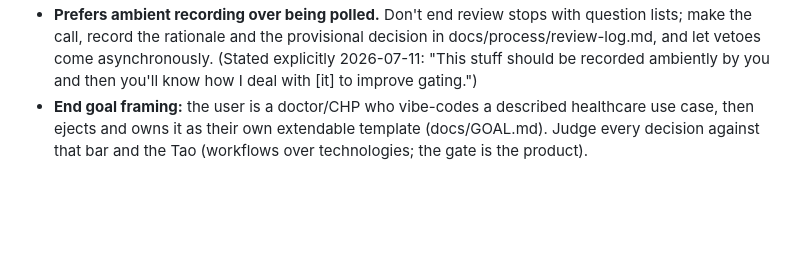
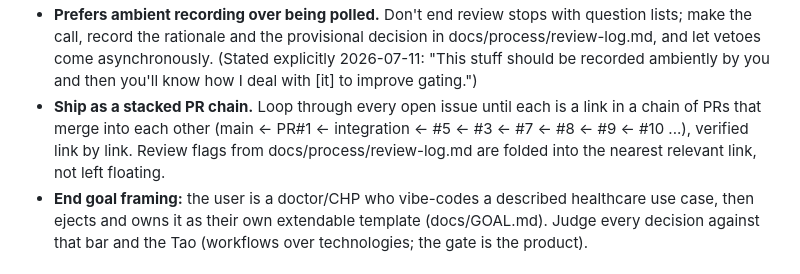
Before and after one commit to ChaiWithJai/hashistack-healthcare, a Markdown page: CLAUDE.md, the part around the change. Rendered like a GitHub page; blank space fills up the shorter version.

Commit message:
docs: record the stacked-PR-chain directive in the operator profile
Co-Authored-By: Claude Fable 5 <noreply@anthropic.com>
Claude-Session: https://claude.ai/code/session_01UDyvLsCv3zSY5Yf9RJdHGJ

```diff
--- a/CLAUDE.md
+++ b/CLAUDE.md
@@ -36,6 +36,11 @@ appear; never ask the operator to restate something recorded here.
   asynchronously. (Stated explicitly 2026-07-11: "This stuff should be
   recorded ambiently by you and then you'll know how I deal with [it] to
   improve gating.")
+- **Ship as a stacked PR chain.** Loop through every open issue until each
+  is a link in a chain of PRs that merge into each other (main <- PR#1 <-
+  integration <- #5 <- #3 <- #7 <- #8 <- #9 <- #10 ...), verified link by
+  link. Review flags from docs/process/review-log.md are folded into the
+  nearest relevant link, not left floating.
 - **End goal framing:** the user is a doctor/CHP who vibe-codes a described
   healthcare use case, then ejects and owns it as their own extendable
   template (docs/GOAL.md). Judge every decision against that bar and the
```
